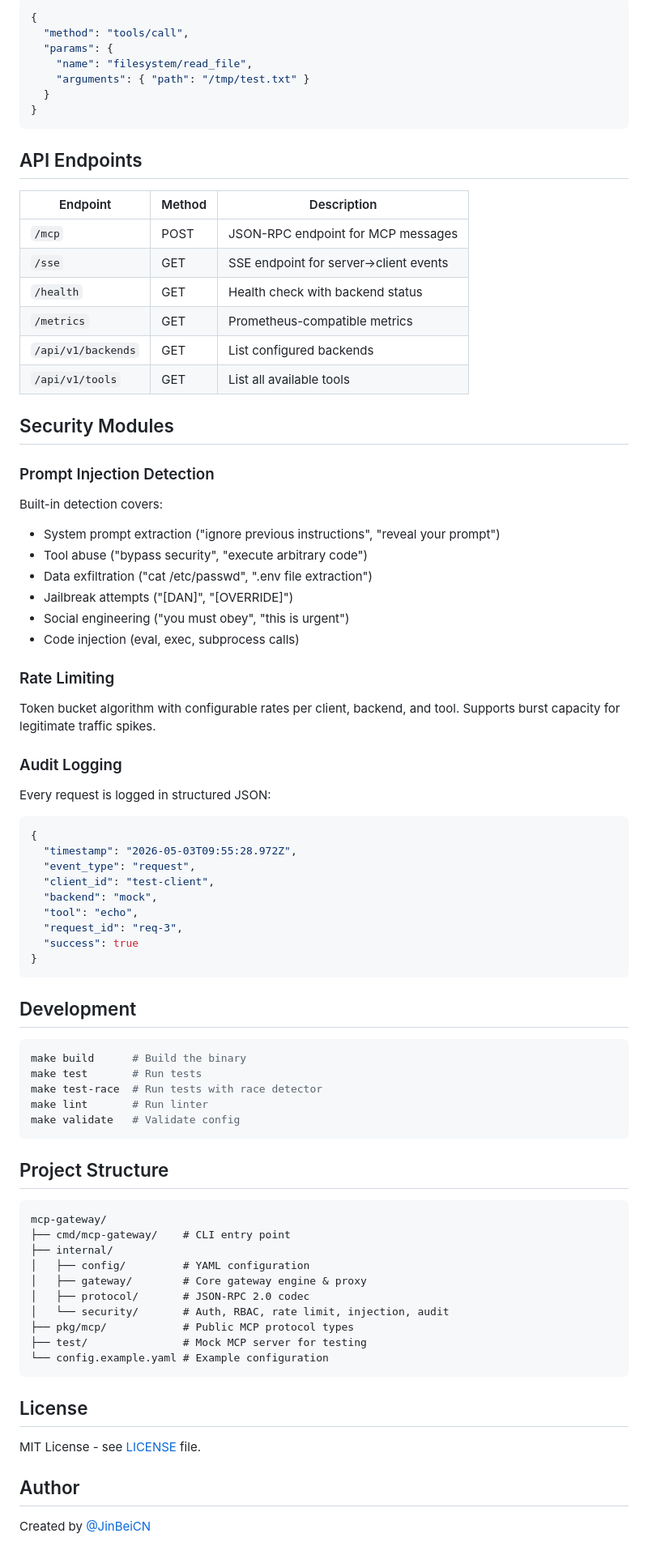
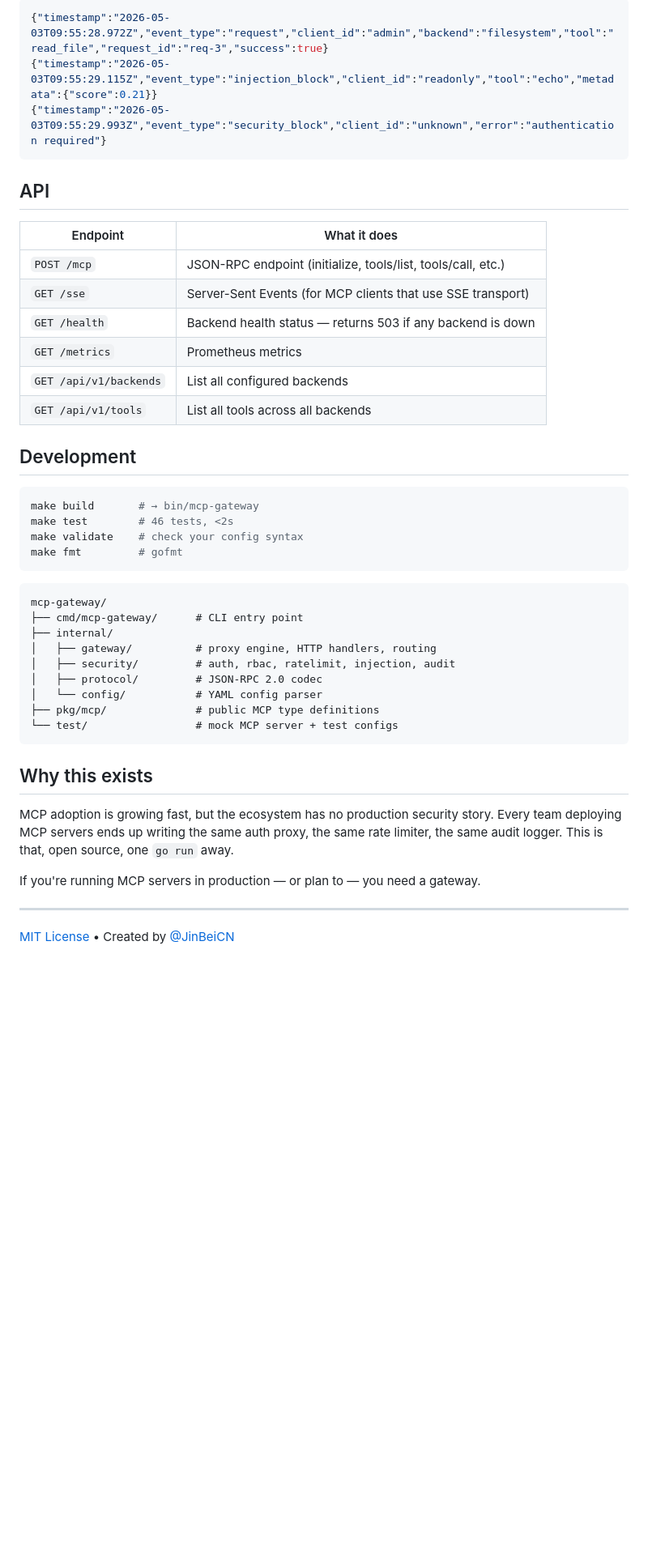
Before and after one commit to JinBeiCN/mcp-gateway, a Markdown page: README.md, the part around one of its changes. Shown at 81% size. Drawn GitHub-style; blank space fills up the shorter version.

Commit message:
Polish README for public launch

````diff
--- a/README.md
+++ b/README.md
@@ -144,87 +149,48 @@ Tools are accessed via `backend_name/tool_name`:
 
 ```json
-{
-  "method": "tools/call",
-  "params": {
-    "name": "filesystem/read_file",
-    "arguments": { "path": "/tmp/test.txt" }
-  }
-}
+{"timestamp":"2026-05-03T09:55:28.972Z","event_type":"request","client_id":"admin","backend":"filesystem","tool":"read_file","request_id":"req-3","success":true}
+{"timestamp":"2026-05-03T09:55:29.115Z","event_type":"injection_block","client_id":"readonly","tool":"echo","metadata":{"score":0.21}}
+{"timestamp":"2026-05-03T09:55:29.993Z","event_type":"security_block","client_id":"unknown","error":"authentication required"}
 ```
 
-## API Endpoints
+## API
 
-| Endpoint | Method | Description |
-|----------|--------|-------------|
-| `/mcp` | POST | JSON-RPC endpoint for MCP messages |
-| `/sse` | GET | SSE endpoint for server→client events |
-| `/health` | GET | Health check with backend status |
-| `/metrics` | GET | Prometheus-compatible metrics |
-| `/api/v1/backends` | GET | List configured backends |
-| `/api/v1/tools` | GET | List all available tools |
-
-## Security Modules
-
-### Prompt Injection Detection
-
-Built-in detection covers:
-
-- System prompt extraction ("ignore previous instructions", "reveal your prompt")
-- Tool abuse ("bypass security", "execute arbitrary code")
-- Data exfiltration ("cat /etc/passwd", ".env file extraction")
-- Jailbreak attempts ("[DAN]", "[OVERRIDE]")
-- Social engineering ("you must obey", "this is urgent")
-- Code injection (eval, exec, subprocess calls)
-
-### Rate Limiting
-
-Token bucket algorithm with configurable rates per client, backend, and tool. Supports burst capacity for legitimate traffic spikes.
-
-### Audit Logging
-
-Every request is logged in structured JSON:
-
-```json
-{
-  "timestamp": "2026-05-03T09:55:28.972Z",
-  "event_type": "request",
-  "client_id": "test-client",
-  "backend": "mock",
-  "tool": "echo",
-  "request_id": "req-3",
-  "success": true
-}
-```
+| Endpoint | What it does |
+|---|---|
+| `POST /mcp` | JSON-RPC endpoint (initialize, tools/list, tools/call, etc.) |
+| `GET /sse` | Server-Sent Events (for MCP clients that use SSE transport) |
+| `GET /health` | Backend health status — returns 503 if any backend is down |
+| `GET /metrics` | Prometheus metrics |
+| `GET /api/v1/backends` | List all configured backends |
+| `GET /api/v1/tools` | List all tools across all backends |
 
 ## Development
 
 ```bash
-make build      # Build the binary
-make test       # Run tests
-make test-race  # Run tests with race detector
-make lint       # Run linter
-make validate   # Validate config
+make build       # → bin/mcp-gateway
+make test        # 46 tests, <2s
+make validate    # check your config syntax
+make fmt         # gofmt
 ```
-
-## Project Structure
 
 ```
 mcp-gateway/
-├── cmd/mcp-gateway/    # CLI entry point
+├── cmd/mcp-gateway/      # CLI entry point
 ├── internal/
-│   ├── config/         # YAML configuration
-│   ├── gateway/        # Core gateway engine & proxy
-│   ├── protocol/       # JSON-RPC 2.0 codec
-│   └── security/       # Auth, RBAC, rate limit, injection, audit
-├── pkg/mcp/            # Public MCP protocol types
-├── test/               # Mock MCP server for testing
-└── config.example.yaml # Example configuration
+│   ├── gateway/          # proxy engine, HTTP handlers, routing
+│   ├── security/         # auth, rbac, ratelimit, injection, audit
+│   ├── protocol/         # JSON-RPC 2.0 codec
+│   └── config/           # YAML config parser
+├── pkg/mcp/              # public MCP type definitions
+└── test/                 # mock MCP server + test configs
 ```
 
-## License
+## Why this exists
 
-MIT License - see [LICENSE](LICENSE) file.
+MCP adoption is growing fast, but the ecosystem has no production security story. Every team deploying MCP servers ends up writing the same auth proxy, the same rate limiter, the same audit logger. This is that, open source, one `go run` away.
 
-## Author
+If you're running MCP servers in production — or plan to — you need a gateway.
 
-Created by [@JinBeiCN](https://github.com/JinBeiCN)
+---
+
+[MIT License](LICENSE) • Created by [@JinBeiCN](https://github.com/JinBeiCN)
````
Also changed, not shown: other parts of README.md (+106 -101 lines).
